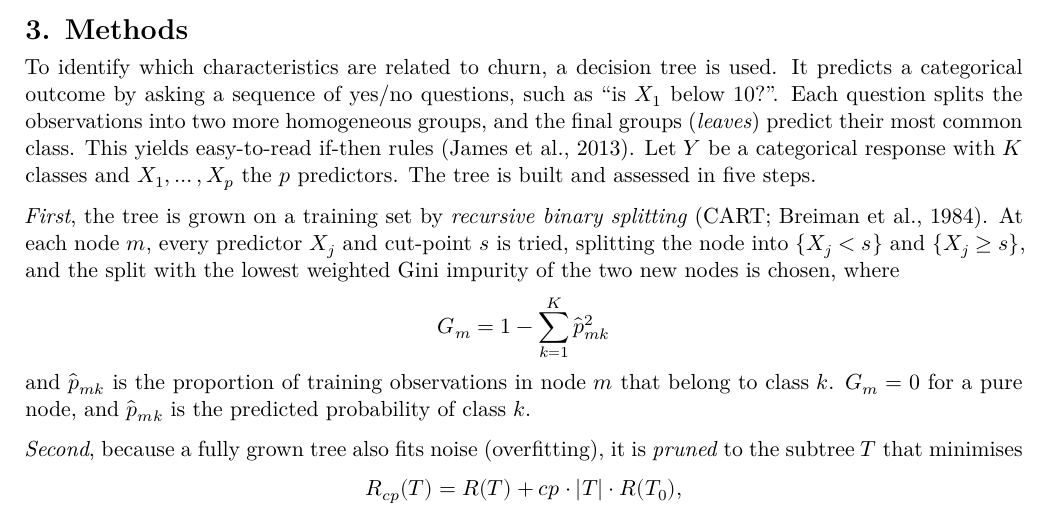
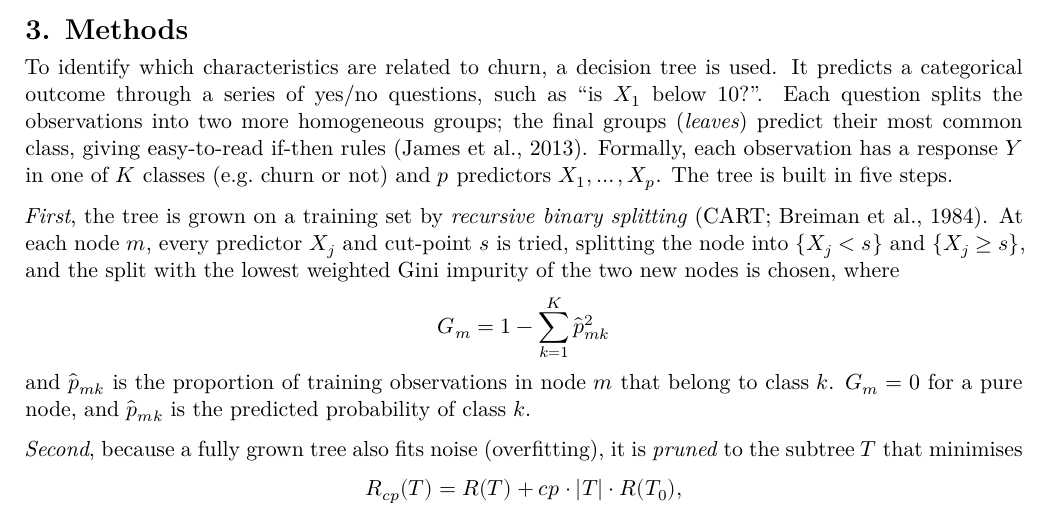
Before and after one commit to owindisch/CodeEx, an R Markdown document (Assignment1_DecisionTrees.Rmd): part of page 1 of 5, cut so that both start at the same text. Rendered offline with R 4.5, knitr and Pandoc, then LaTeX, with nearby package versions; some code elsewhere in the file could not run offline.

Commit message:
Clarify notation sentence in Methods
Co-Authored-By: Claude Opus 5.5 <noreply@anthropic.com>
Claude-Session: https://claude.ai/code/session_01UakoPe5Ty7QDUFmx7G3XMy

```diff
--- a/Assignment1_DecisionTrees.Rmd
+++ b/Assignment1_DecisionTrees.Rmd
@@ -86,7 +86,7 @@
 
 # 3. Methods
 
-To identify which characteristics are related to churn, a decision tree is used. It predicts a categorical outcome by asking a sequence of yes/no questions, such as "is $X_1$ below 10?". Each question splits the observations into two more homogeneous groups, and the final groups (*leaves*) predict their most common class. This yields easy-to-read if-then rules (James et al., 2013). Let $Y$ be a categorical response with $K$ classes and $X_1, \dots, X_p$ the $p$ predictors. The tree is built and assessed in five steps.
+To identify which characteristics are related to churn, a decision tree is used. It predicts a categorical outcome through a series of yes/no questions, such as "is $X_1$ below 10?". Each question splits the observations into two more homogeneous groups; the final groups (*leaves*) predict their most common class, giving easy-to-read if-then rules (James et al., 2013). Formally, each observation has a response $Y$ in one of $K$ classes (e.g. churn or not) and $p$ predictors $X_1, \dots, X_p$. The tree is built in five steps.
 
 *First*, the tree is grown on a training set by *recursive binary splitting* (CART; Breiman et al., 1984). At each node $m$, every predictor $X_j$ and cut-point $s$ is tried, splitting the node into $\{X_j < s\}$ and $\{X_j \geq s\}$, and the split with the lowest weighted Gini impurity of the two new nodes is chosen, where
 $$G_m = 1 - \sum_{k=1}^{K} \hat p_{mk}^2$$
```
Also changed, not shown: report_text_plain.md (+1 -1 lines).
